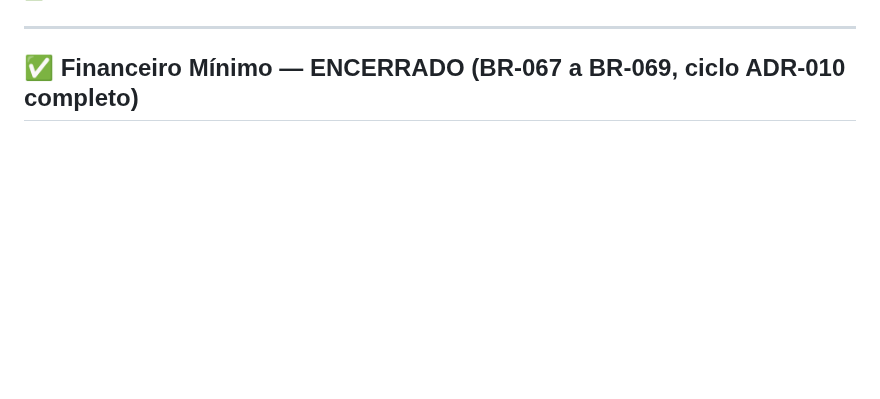
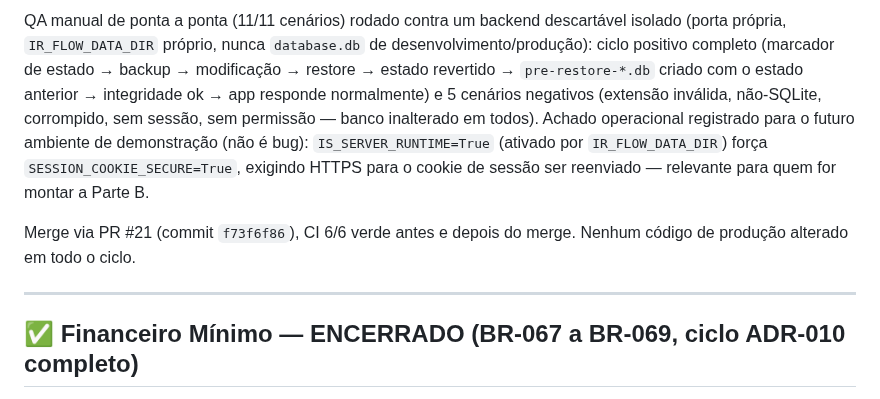
Before and after one commit to TaldoDustin/assistencia_system, a Markdown page: docs/operations/PROJECT_STATUS.md, the part around one of its changes. Drawn GitHub-style; blank space fills up the shorter version.

```diff
--- a/docs/operations/PROJECT_STATUS.md
+++ b/docs/operations/PROJECT_STATUS.md
@@ -15,3 +41,14 @@ Financeiro Mínimo — backend implementado e validado (BR-067 a BR-069, 2026-08
+QA manual de ponta a ponta (11/11 cenários) rodado contra um backend descartável isolado (porta própria,
+`IR_FLOW_DATA_DIR` próprio, nunca `database.db` de desenvolvimento/produção): ciclo positivo completo
+(marcador de estado → backup → modificação → restore → estado revertido → `pre-restore-*.db` criado com
+o estado anterior → integridade ok → app responde normalmente) e 5 cenários negativos (extensão
+inválida, não-SQLite, corrompido, sem sessão, sem permissão — banco inalterado em todos). Achado
+operacional registrado para o futuro ambiente de demonstração (não é bug): `IS_SERVER_RUNTIME=True`
+(ativado por `IR_FLOW_DATA_DIR`) força `SESSION_COOKIE_SECURE=True`, exigindo HTTPS para o cookie de
+sessão ser reenviado — relevante para quem for montar a Parte B.
+
+Merge via PR #21 (commit `f73f6f86`), CI 6/6 verde antes e depois do merge. Nenhum código de produção
+alterado em todo o ciclo.
 
 ---
 
```
Also changed, not shown: other parts of docs/operations/PROJECT_STATUS.md (+29 -3 lines), docs/company/RELEASE_1.0_MASTER_CHECKLIST.md (+27 -16 lines), docs/operations/CHANGELOG.md (+23 -0 lines).
